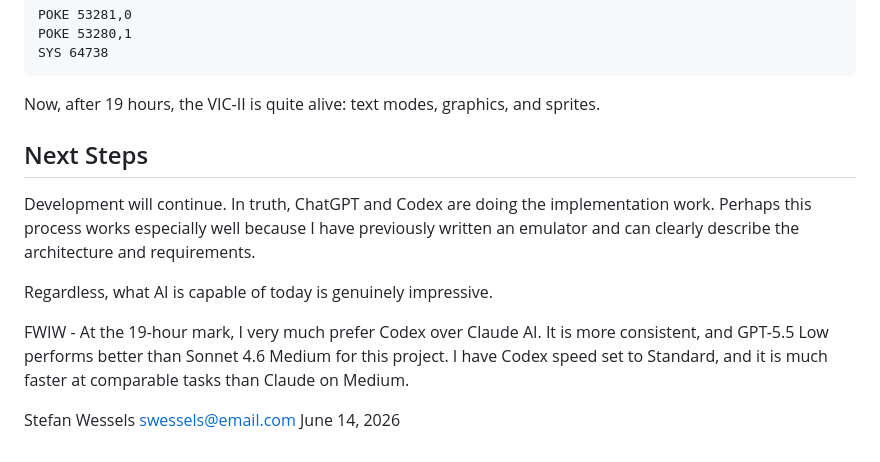
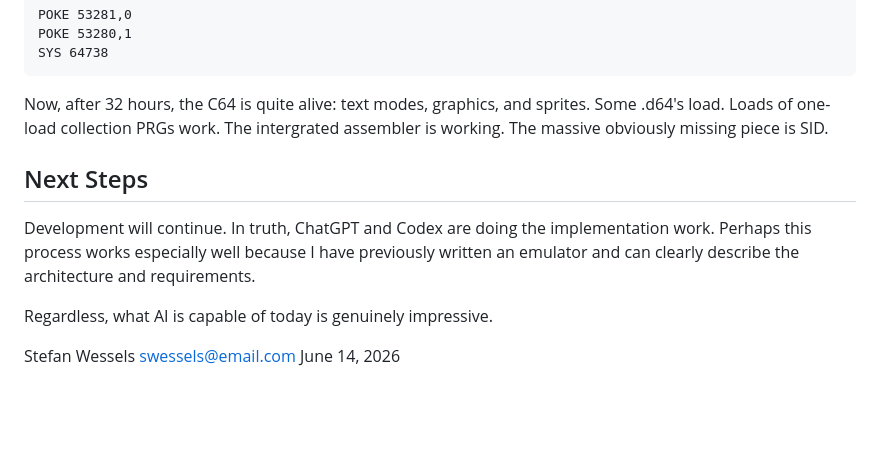
Before and after one commit to StewBC/machines, a Markdown page: import/c64m/README.md, the part around the change. Rendered like a GitHub page; blank space fills up the shorter version.

Commit message:
32 hour update

````diff
--- a/import/c64m/README.md
+++ b/import/c64m/README.md
@@ -37,7 +37,7 @@ POKE 53280,1
 SYS 64738
 ```
 
-Now, after 19 hours, the VIC-II is quite alive: text modes, graphics, and sprites.
+Now, after 32 hours, the C64 is quite alive: text modes, graphics, and sprites.  Some .d64's load.  Loads of one-load collection PRGs work.  The intergrated assembler is working.  The massive obviously missing piece is SID.
 
 ## Next Steps
 
@@ -45,8 +45,6 @@ Development will continue. In truth, ChatGPT and Codex are doing the implementat
 
 Regardless, what AI is capable of today is genuinely impressive.
 
-FWIW - At the 19-hour mark, I very much prefer Codex over Claude AI. It is more consistent, and GPT-5.5 Low performs better than Sonnet 4.6 Medium for this project. I have Codex speed set to Standard, and it is much faster at comparable tasks than Claude on Medium.
-
 Stefan Wessels
 [swessels@email.com](mailto:swessels@email.com)
 June 14, 2026
````
